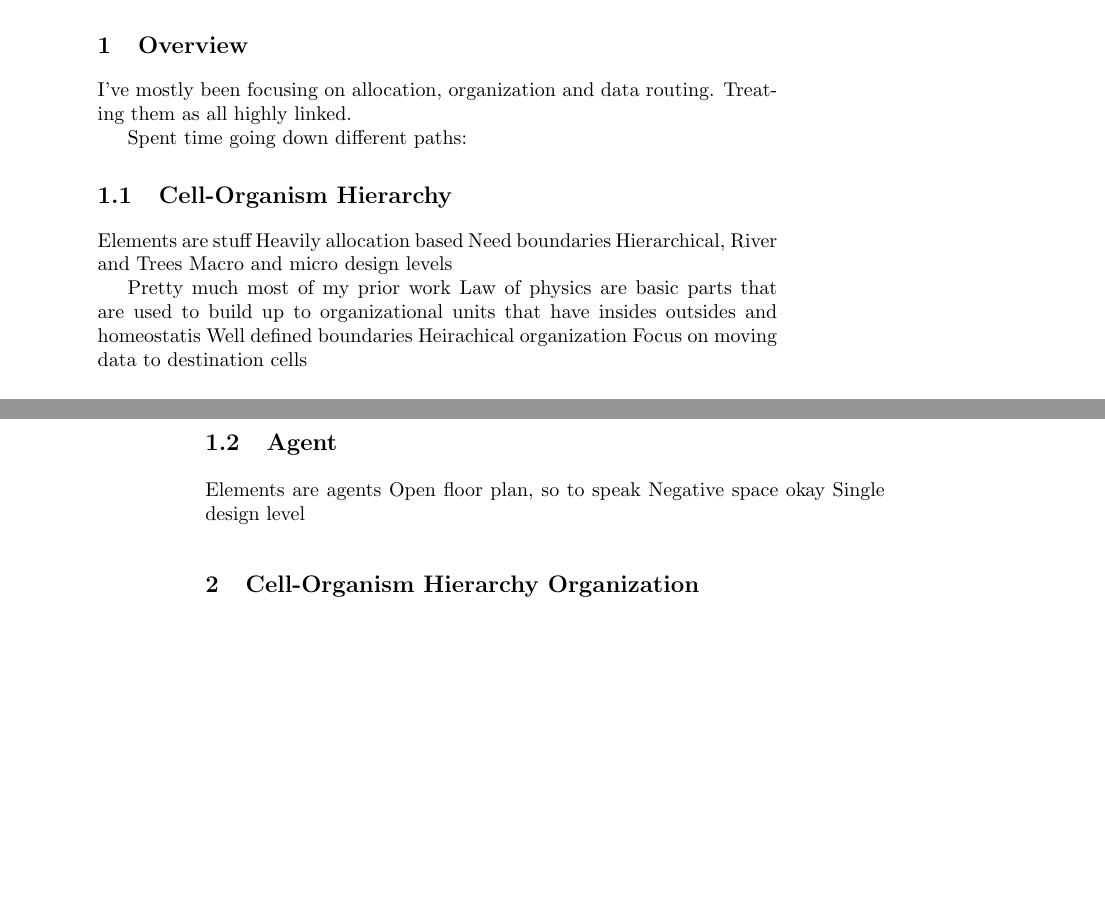
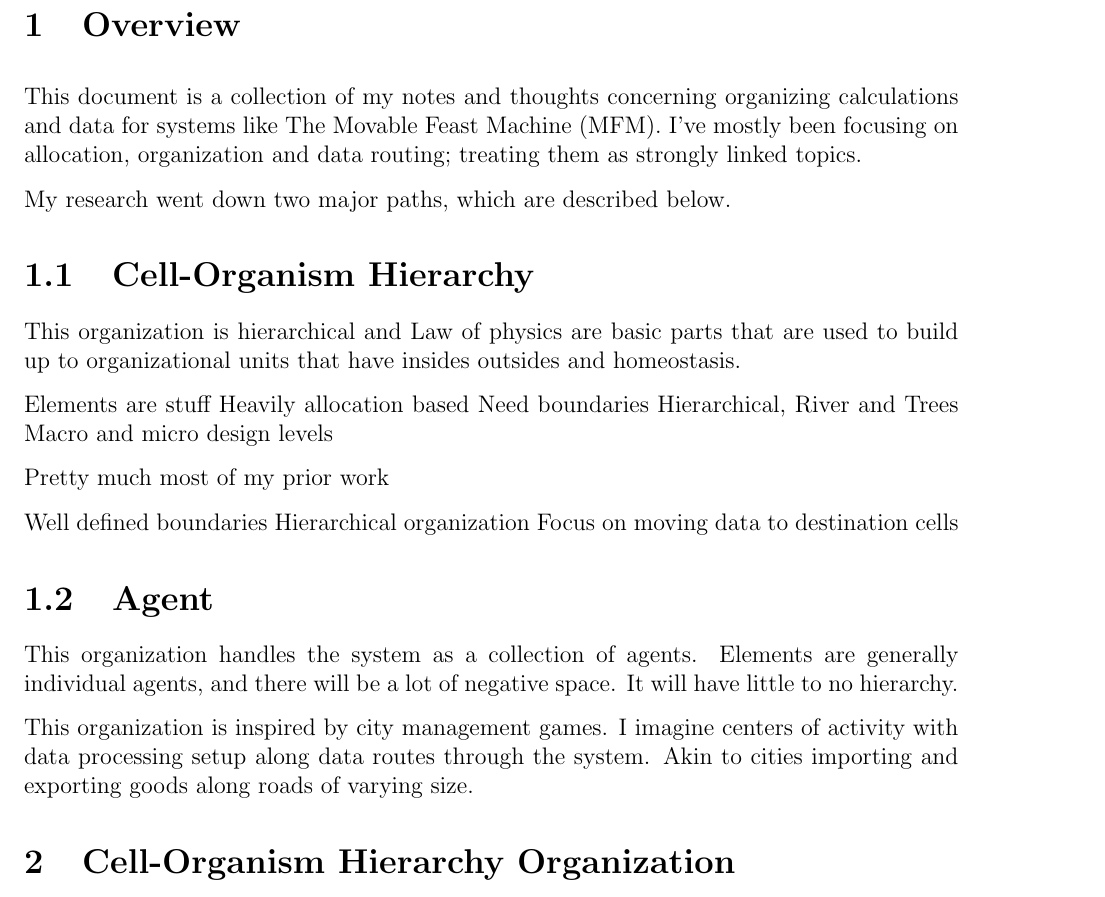
Before and after one commit to StStep/MFM-ULAM-Org-Thoughts, a LaTeX book (Organization_Thoughts.tex): two parts of pages 1 and 2 of 7 before the commit and part of page 2 of 7 after it, the two joined at a grey line, cut so that both start at the same text, the shorter picture padded with empty space. Compiled offline with pdfLaTeX.

Commit message:
Started working on Overview

```diff
--- a/Organization_Thoughts.tex
+++ b/Organization_Thoughts.tex
@@ -1,4 +1,11 @@
-\documentclass[article]{memoir}
+\documentclass[article,12pt,oneside]{memoir}
+
+\setulmarginsandblock{1in}{1in}{*}
+\setlrmarginsandblock{1in}{1in}{*}
+\checkandfixthelayout
+
+\setlength{\parindent}{0em}
+\setlength{\parskip}{1.5ex}
 
 \title{ULAM and MFM Organizational Thoughts}
 \date{August 2, 2017}
@@ -12,14 +21,16 @@
 
 \chapter{Overview}
 
-I've mostly been focusing on allocation, organization and data routing.
-Treating them as all highly linked.
+This document is a collection of my notes and thoughts concerning organizing calculations and data for systems like The Movable Feast Machine (MFM).
+I've mostly been focusing on allocation, organization and data routing; treating them as strongly linked topics.
 
-Spent time going down different paths:
-
+My research went down two major paths, which are described below.
 
 
 \section{Cell-Organism Hierarchy}
+
+This organization is hierarchical and
+Law of physics are basic parts that are used to build up to organizational units that have insides outsides and homeostasis.
 
 Elements are stuff
 Heavily allocation based
@@ -29,20 +40,22 @@ Macro and micro design levels
 
 
 Pretty much most of my prior work
-Law of physics are basic parts that are used to build up to organizational units that have insides outsides and homeostatis
+
 Well defined boundaries
-Heirachical organization
+Hierarchical organization
 Focus on moving data to destination cells
 
 
 
 \section{Agent}
 
-Elements are agents
-Open floor plan, so to speak
-Negative space okay
-Single design level
+This organization handles the system as a collection of agents.
+Elements are generally individual agents, and there will be a lot of negative space.
+It will have little to no hierarchy.
 
+This organization is inspired by city management games.
+I imagine centers of activity with data processing setup along data routes through the system.
+Akin to cities importing and exporting goods along roads of varying size.
 
 
 \chapter{Cell-Organism Hierarchy Organization}
```
Also changed, not shown: Organization_Thoughts.tex (2 more changed lines).
